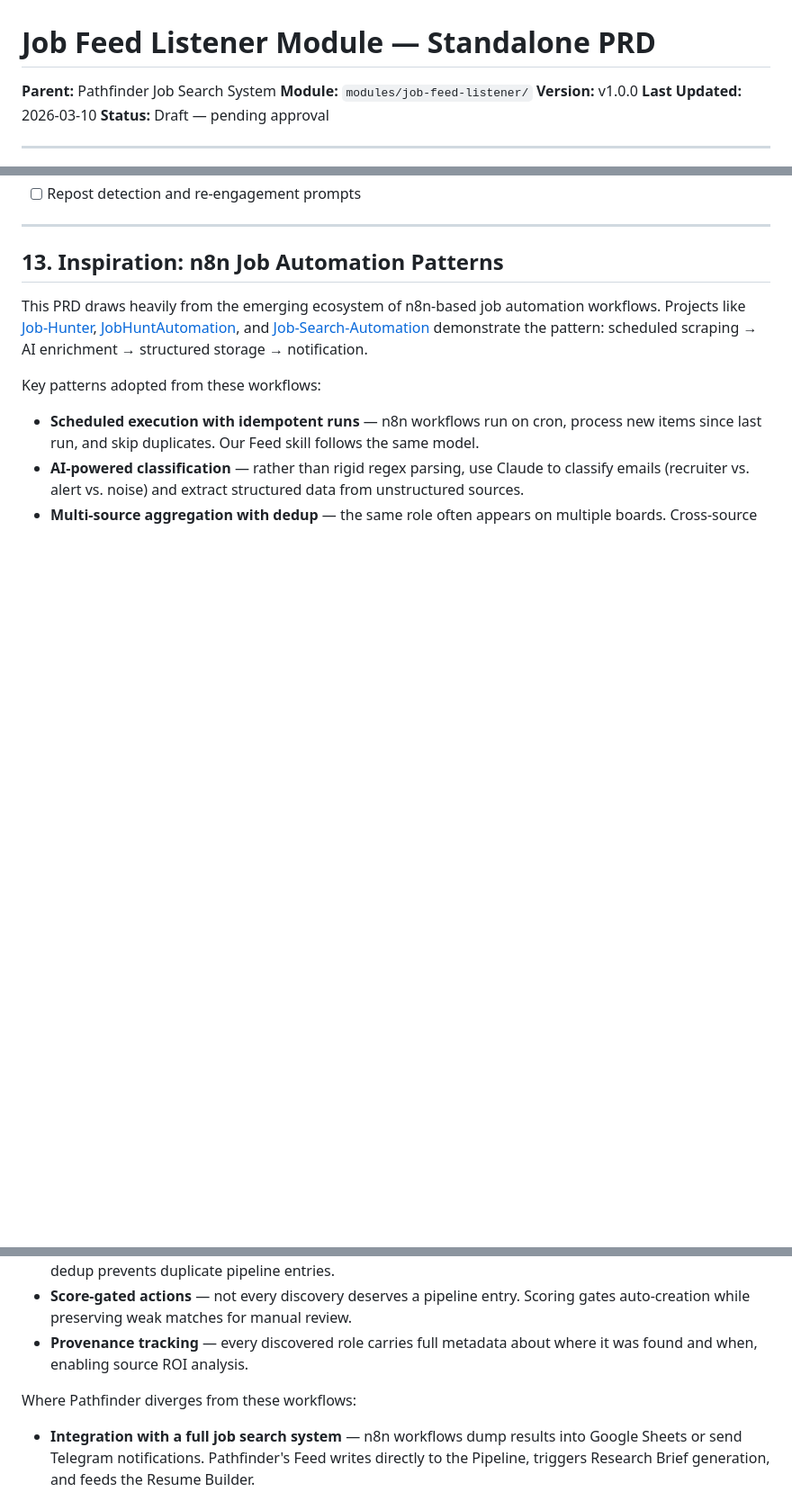
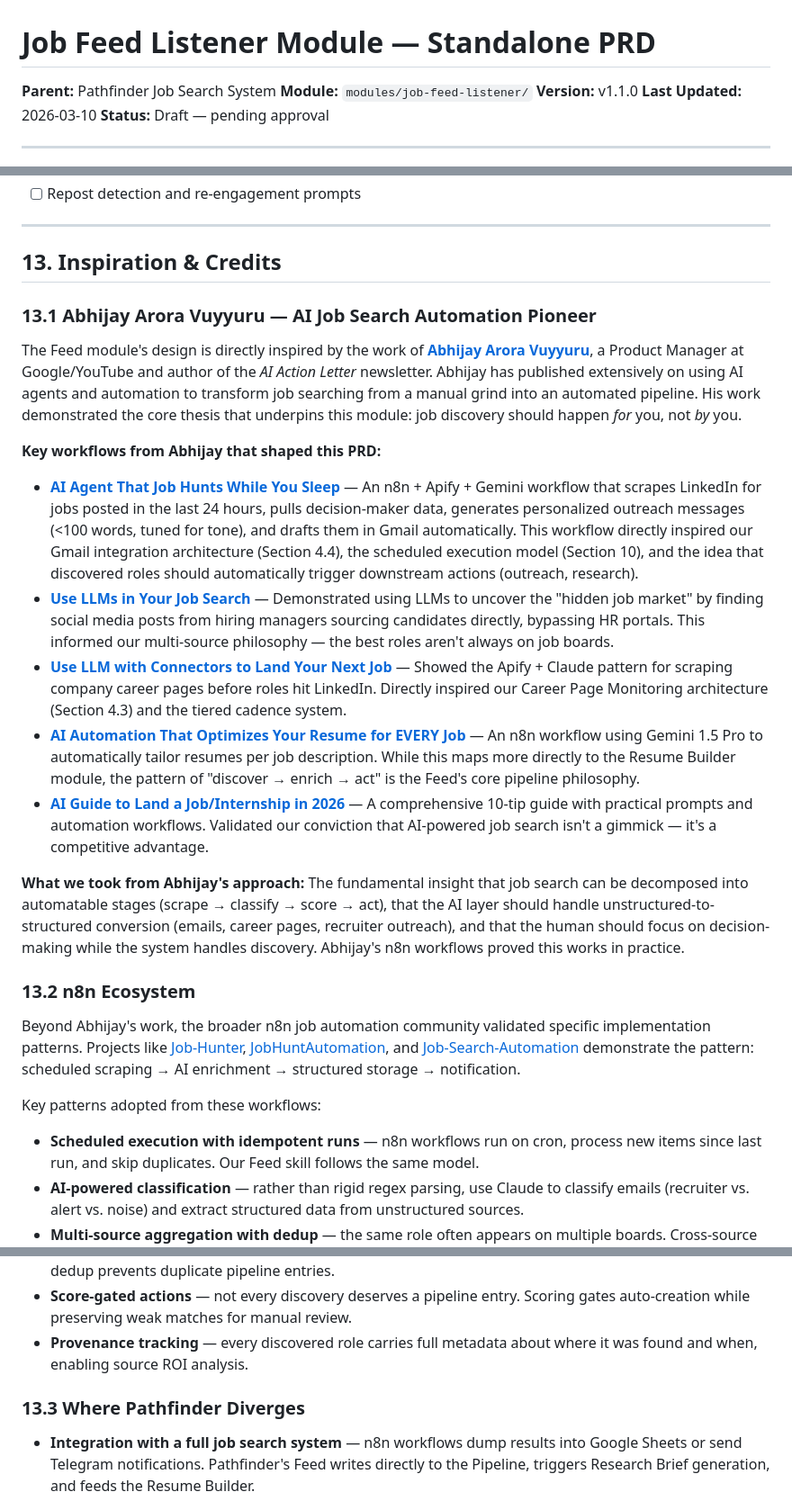
Before and after one commit to selinger2211/pathfinder-job-search, a Markdown page: docs/job-feed-prd.md, 3 parts joined by grey strips. Shown at 90% size. Rendered like a GitHub page; blank space fills up the shorter version.

Commit message:
v1.4.4: Credit Abhijay Arora Vuyyuru on Job Feed PRD
Expanded Section 13 into "Inspiration & Credits" with dedicated subsection
for Abhijay's AI job search automation work (Substack: AI Action Letter).
Documented 5 specific workflows that shaped the Feed module: autonomous
job hunting agent, hidden job market discovery, career page scraping,
resume auto-optimization, and comprehensive AI job search guide.

Co-Authored-By: Claude Opus 4.6 <noreply@anthropic.com>

```diff
--- a/docs/job-feed-prd.md
+++ b/docs/job-feed-prd.md
@@ -2,7 +2,7 @@
 
 **Parent:** Pathfinder Job Search System
 **Module:** `modules/job-feed-listener/`
-**Version:** v1.0.0
+**Version:** v1.1.0
 **Last Updated:** 2026-03-10
 **Status:** Draft — pending approval
 
@@ -536,9 +536,25 @@ What exists today:
 
 ---
 
-## 13. Inspiration: n8n Job Automation Patterns
+## 13. Inspiration & Credits
 
-This PRD draws heavily from the emerging ecosystem of n8n-based job automation workflows. Projects like [Job-Hunter](https://github.com/adarsh-ajay/Job-Hunter), [JobHuntAutomation](https://github.com/kashimkyari/JobHuntAutomation), and [Job-Search-Automation](https://github.com/rahulkumar-24/Job-Search-Automation-Using-n8n) demonstrate the pattern: scheduled scraping → AI enrichment → structured storage → notification.
+### 13.1 Abhijay Arora Vuyyuru — AI Job Search Automation Pioneer
+
+The Feed module's design is directly inspired by the work of **[Abhijay Arora Vuyyuru](https://abhijayvuyyuru.substack.com/)**, a Product Manager at Google/YouTube and author of the *AI Action Letter* newsletter. Abhijay has published extensively on using AI agents and automation to transform job searching from a manual grind into an automated pipeline. His work demonstrated the core thesis that underpins this module: job discovery should happen *for* you, not *by* you.
+
+**Key workflows from Abhijay that shaped this PRD:**
+
+- **[AI Agent That Job Hunts While You Sleep](https://abhijayvuyyuru.substack.com/p/ai-agent-that-job-hunts-while-you)** — An n8n + Apify + Gemini workflow that scrapes LinkedIn for jobs posted in the last 24 hours, pulls decision-maker data, generates personalized outreach messages (<100 words, tuned for tone), and drafts them in Gmail automatically. This workflow directly inspired our Gmail integration architecture (Section 4.4), the scheduled execution model (Section 10), and the idea that discovered roles should automatically trigger downstream actions (outreach, research).
+- **[Use LLMs in Your Job Search](https://abhijayvuyyuru.substack.com/p/use-llms-in-your-job-search)** — Demonstrated using LLMs to uncover the "hidden job market" by finding social media posts from hiring managers sourcing candidates directly, bypassing HR portals. This informed our multi-source philosophy — the best roles aren't always on job boards.
+- **[Use LLM with Connectors to Land Your Next Job](https://abhijayvuyyuru.substack.com/p/use-llm-with-connectors-to-land-your)** — Showed the Apify + Claude pattern for scraping company career pages before roles hit LinkedIn. Directly inspired our Career Page Monitoring architecture (Section 4.3) and the tiered cadence system.
+- **[AI Automation That Optimizes Your Resume for EVERY Job](https://abhijayvuyyuru.substack.com/p/this-ai-automation-optimizes-your)** — An n8n workflow using Gemini 1.5 Pro to automatically tailor resumes per job description. While this maps more directly to the Resume Builder module, the pattern of "discover → enrich → act" is the Feed's core pipeline philosophy.
+- **[AI Guide to Land a Job/Internship in 2026](https://abhijayvuyyuru.substack.com/p/abhijays-ai-guide-to-land-a-jobinternship)** — A comprehensive 10-tip guide with practical prompts and automation workflows. Validated our conviction that AI-powered job search isn't a gimmick — it's a competitive advantage.
+
+**What we took from Abhijay's approach:** The fundamental insight that job search can be decomposed into automatable stages (scrape → classify → score → act), that the AI layer should handle unstructured-to-structured conversion (emails, career pages, recruiter outreach), and that the human should focus on decision-making while the system handles discovery. Abhijay's n8n workflows proved this works in practice.
+
+### 13.2 n8n Ecosystem
+
+Beyond Abhijay's work, the broader n8n job automation community validated specific implementation patterns. Projects like [Job-Hunter](https://github.com/adarsh-ajay/Job-Hunter), [JobHuntAutomation](https://github.com/kashimkyari/JobHuntAutomation), and [Job-Search-Automation](https://github.com/rahulkumar-24/Job-Search-Automation-Using-n8n) demonstrate the pattern: scheduled scraping → AI enrichment → structured storage → notification.
 
 Key patterns adopted from these workflows:
 
@@ -548,7 +564,7 @@ Key patterns adopted from these workflows:
 - **Score-gated actions** — not every discovery deserves a pipeline entry. Scoring gates auto-creation while preserving weak matches for manual review.
 - **Provenance tracking** — every discovered role carries full metadata about where it was found and when, enabling source ROI analysis.
 
-Where Pathfinder diverges from these workflows:
+### 13.3 Where Pathfinder Diverges
 
 - **Integration with a full job search system** — n8n workflows dump results into Google Sheets or send Telegram notifications. Pathfinder's Feed writes directly to the Pipeline, triggers Research Brief generation, and feeds the Resume Builder.
 - **Preference-aware scoring** — most n8n workflows use simple keyword matching. Pathfinder's scoring model uses weighted dimensions across title, domain, keywords, location, company stage, and comp.
```
Also changed, not shown: CHANGELOG.md (+8 -0 lines), docs/PRD.md (+2 -1 lines).
